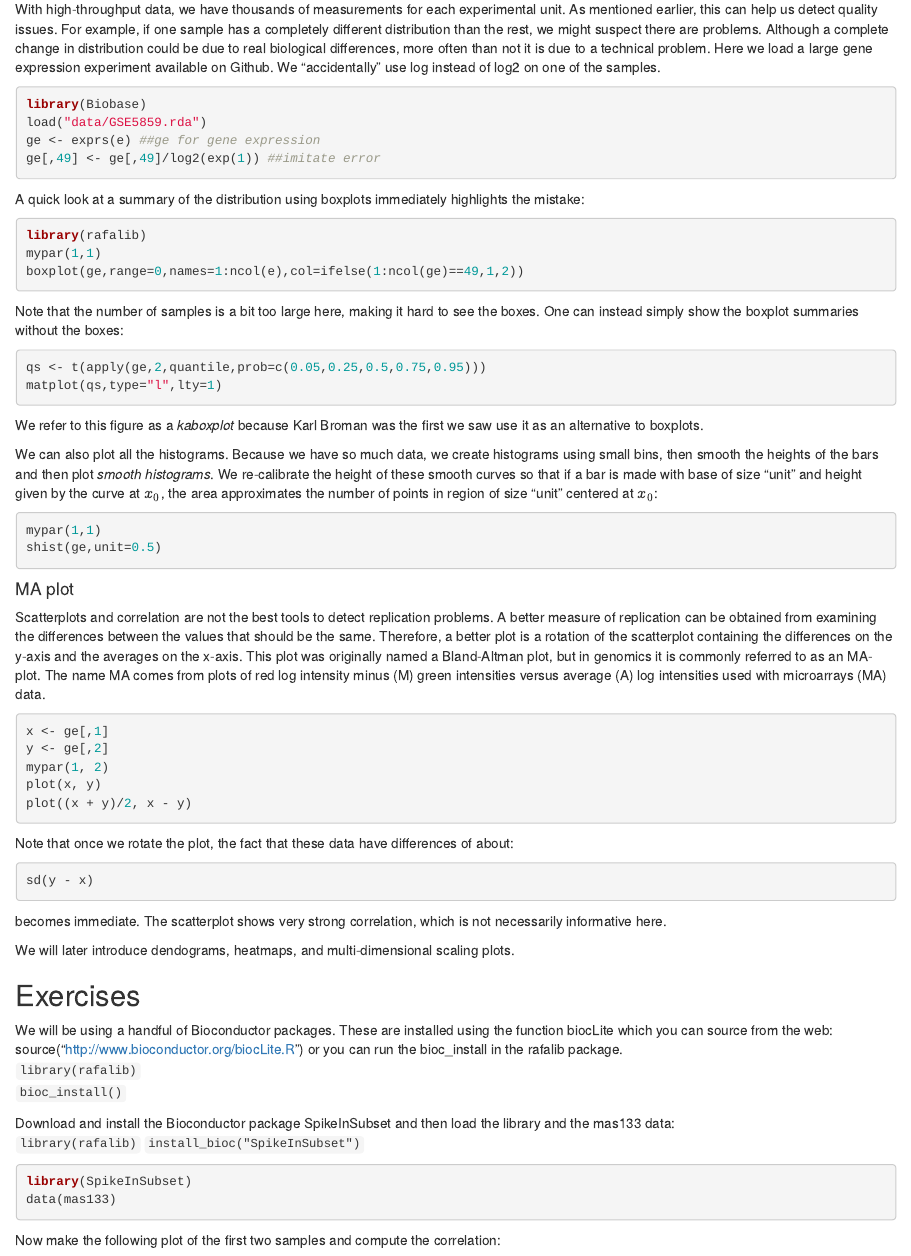
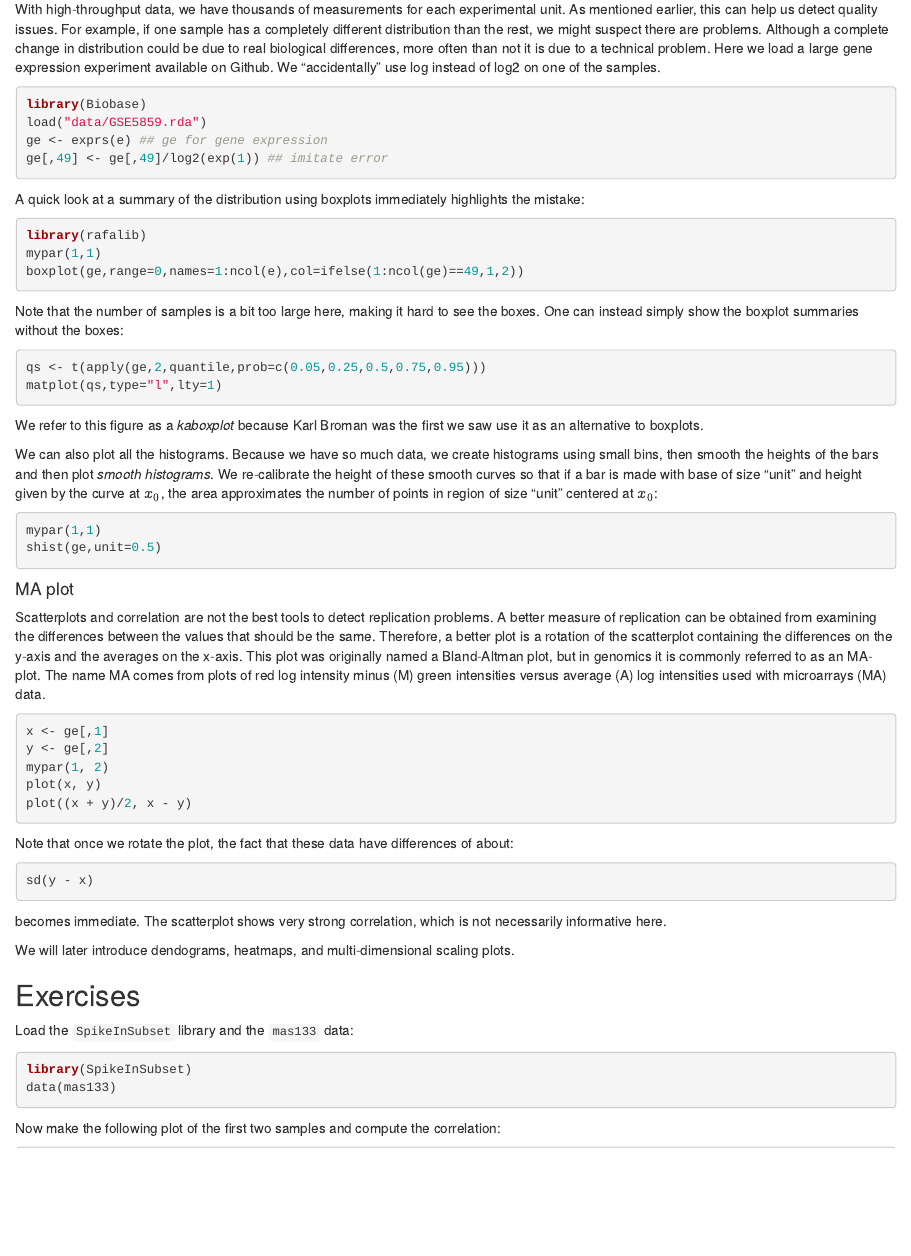
Before and after one commit to carpentries-incubator/inference-high-dimensional-data, an R Markdown document (episodes/basic-exploratory-data-analysis.Rmd): the page in a window 1100 px wide, from 1250 px down. Rendered offline with R 4.5, knitr and Pandoc, with nearby package versions; the code chunks are not run, so their results and figures are left out.

Commit message:
remove extraneous Bioconductor install commands

````diff
--- a/episodes/basic-exploratory-data-analysis.Rmd
+++ b/episodes/basic-exploratory-data-analysis.Rmd
@@ -185,17 +185,8 @@ We will later introduce dendograms, heatmaps, and multi-dimensional scaling
 plots.
 
 ## Exercises
-We will be using a handful of Bioconductor packages. These are installed using
-the function biocLite which you can source from the web:
-source("http://www.bioconductor.org/biocLite.R") or you can run the bioc_install
-in the rafalib package.
-`library(rafalib)`
-`bioc_install()`
 
-Download and install the Bioconductor package SpikeInSubset and then load the
-library and the mas133 data:
-`library(rafalib)`
-`install_bioc("SpikeInSubset")`
+Load the `SpikeInSubset` library and the `mas133` data:
 
 ```{r load_spikeinsubset}
 library(SpikeInSubset)
````
Also changed, not shown: episodes/basic-exploratory-data-analysis.Rmd (9 more changed lines).
